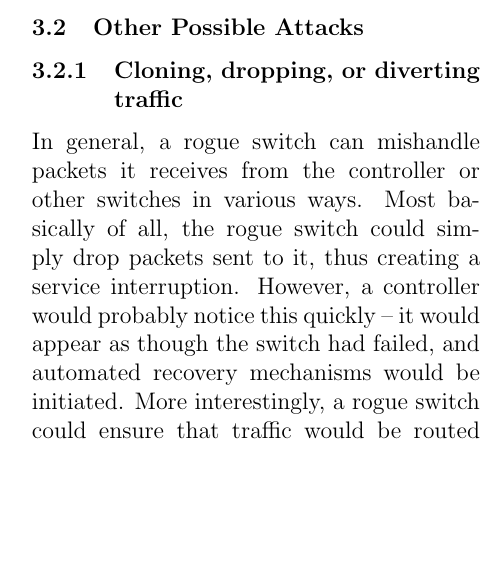
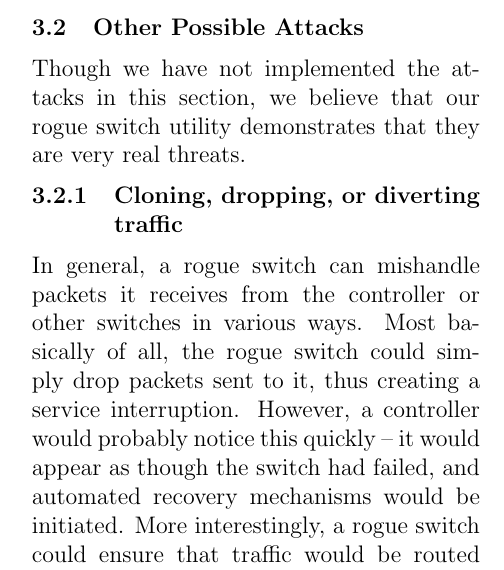
Before and after one commit to archang31/Fake-Switch-Project, a LaTeX paper (report/report.tex, which reads report/attacks.tex): part of one column of page 4 of 8, cut so that both start at the same text, the shorter picture padded with empty space. Compiled offline with pdfLaTeX.

Commit message:
added a comment to unimplemented

```diff
--- a/report/attacks.tex
+++ b/report/attacks.tex
@@ -18,6 +18,8 @@ We utilized the basic layer 2 MAC address learning example from each controller
    To increase the effect of our attack, we created multiple rogue switches and had each utilize the same attack on the controller. Our testing machine was actually the limiting factor in the number of rogue switches we could spawn, but we utilized 400 switches as the max for comparison purposes.  We further optimized our attack by splitting our TCP socket into a distinct listener and sender. We threaded our application so the two actions were not dependent on each other and achieved significantly better results. With out optimized version, we were able to push packets fast enough to cause TCP Window Zero Errors and the controller to have to drop packets.  These results (shown in Figure 2) show that even a single switch can severally effect the performance of a controller and therefore degrade an entire network.
 
 \subsection{Other Possible Attacks}
+
+Though we have not implemented the attacks in this section, we believe that our rogue switch utility demonstrates that they are very real threats.
 
 \subsubsection{Cloning, dropping, or diverting traffic}
 
```
